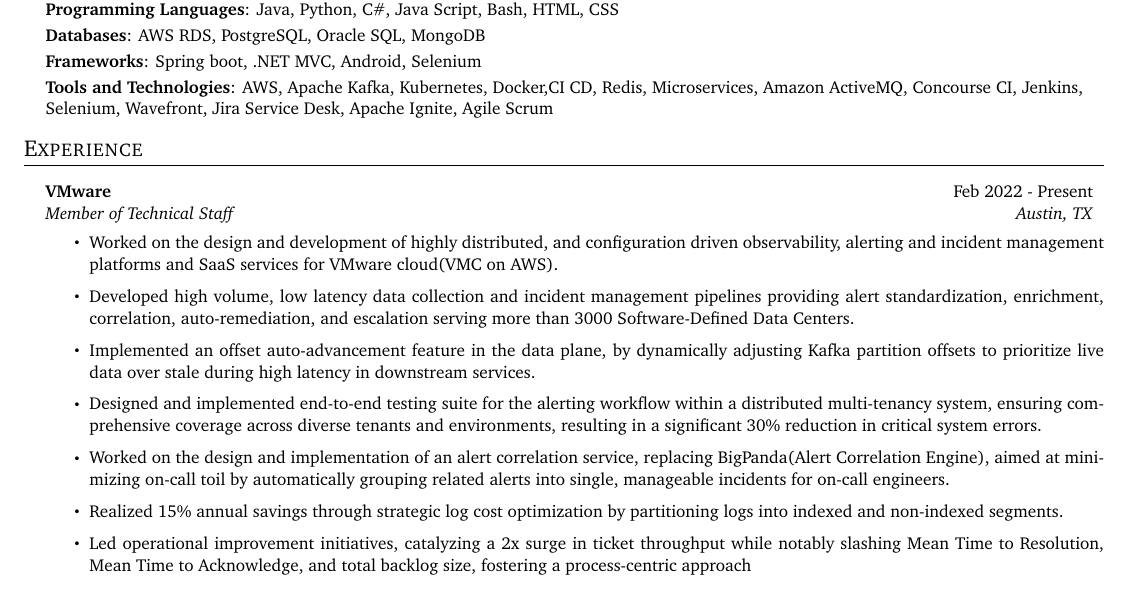
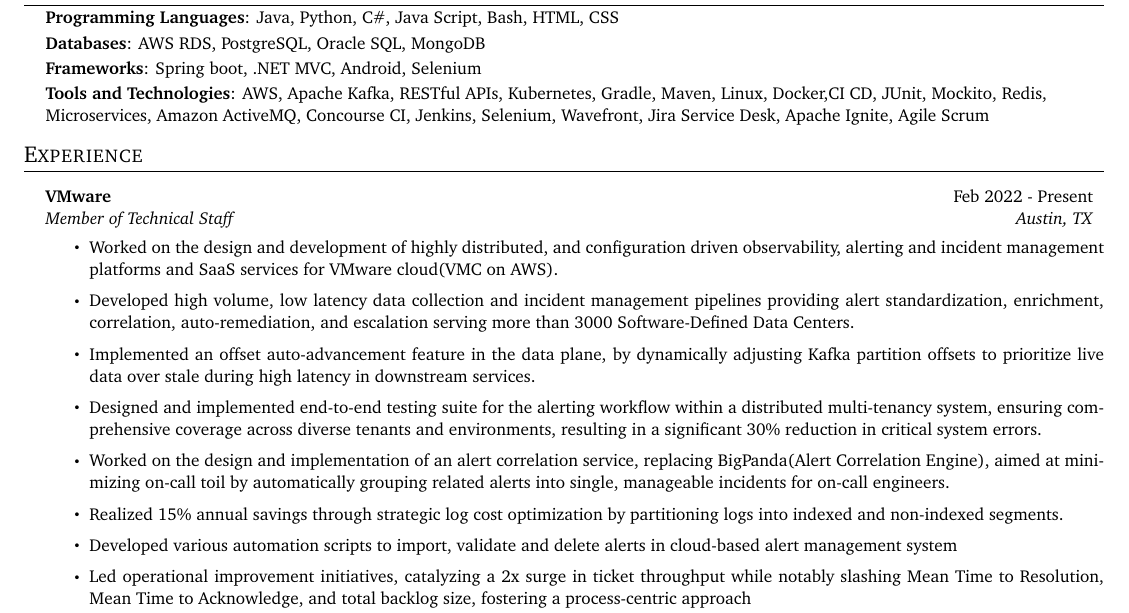
Before and after one commit to bibhab20/bibhabresume, a LaTeX document (main.tex, which reads experience.tex, skills.tex): part of the page, cut so that both start at the same text. Compiled offline with pdfLaTeX.

Commit message:
Adds alert scripts and updates Skills section

```diff
--- a/experience.tex
+++ b/experience.tex
@@ -13,10 +13,11 @@
         \resumeItem{Designed and implemented end-to-end testing suite for the alerting workflow within a distributed multi-tenancy system, ensuring comprehensive coverage across diverse tenants and environments, resulting in a significant 30\% reduction in critical system errors.}
         \resumeItem{Worked on the design and implementation of an alert correlation service, replacing BigPanda(Alert Correlation Engine), aimed at minimizing on-call toil by automatically grouping related alerts into single, manageable incidents for on-call engineers.}
         \resumeItem{Realized 15\% annual savings through strategic log cost optimization by partitioning logs into indexed and non-indexed segments.}
+        \resumeItem{Developed various automation scripts to import, validate and delete alerts in cloud-based alert management system}
         \resumeItem{Led operational improvement initiatives, catalyzing a 2x surge in ticket throughput while notably slashing Mean Time to Resolution, Mean Time to Acknowledge, and total backlog size, fostering a process-centric approach}
 \resumeItemListEnd
 \vspace{2pt}
-\resumeItemColon{\textit{Stack}}{\textit{Java, Spring Boot,  Python, Kafka, Kubernetes, Docker, Amazon RDS, Concourse CI}}
+\resumeItemColon{\textit{Stack}}{\textit{Java, Spring Boot, Python, Kafka, Kubernetes, Docker, Amazon RDS, Concourse CI}}
 % \end{itemize}
 \end{justify}
 \vspace{10pt}
--- a/skills.tex
+++ b/skills.tex
@@ -3,7 +3,7 @@
 \resumeItemColon{Programming Languages}{Java, Python, C\#, Java Script, Bash, HTML, CSS}
 \resumeItemColon{Databases}{AWS RDS, PostgreSQL, Oracle SQL, MongoDB}
 \resumeItemColon{Frameworks}{Spring boot, .NET MVC, Android, Selenium}
-\resumeItemColon{Tools and Technologies}{AWS, Apache Kafka, Kubernetes, Docker,CI CD,  Redis, Microservices,  Amazon ActiveMQ, Concourse CI, Jenkins, Selenium, Wavefront, Jira Service Desk, Apache Ignite, Agile Scrum}
+\resumeItemColon{Tools and Technologies}{AWS, Apache Kafka, RESTful APIs, Kubernetes, Gradle, Maven, Linux, Docker,CI CD, JUnit, Mockito,  Redis, Microservices,  Amazon ActiveMQ, Concourse CI, Jenkins, Selenium, Wavefront, Jira Service Desk, Apache Ignite, Agile Scrum}
 \resumeSubHeadingListEnd
 
 \vspace{-7pt}
```
Also changed, not shown: 1 other file.
